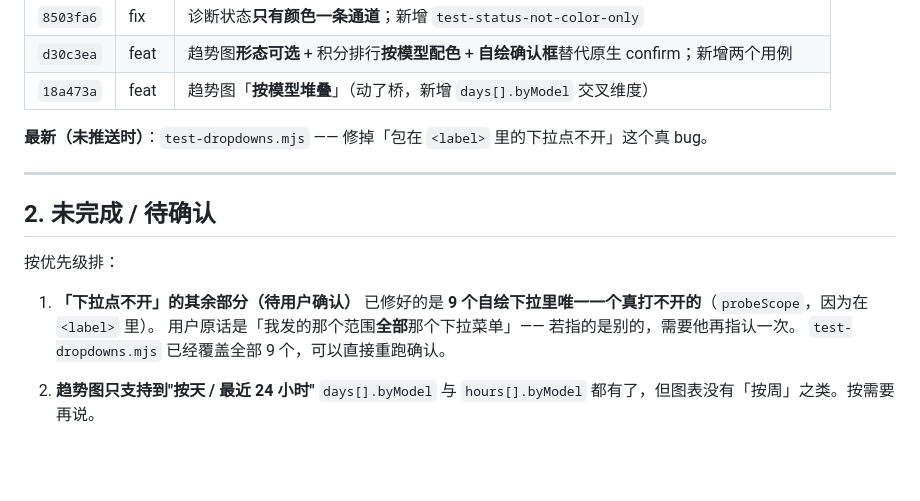
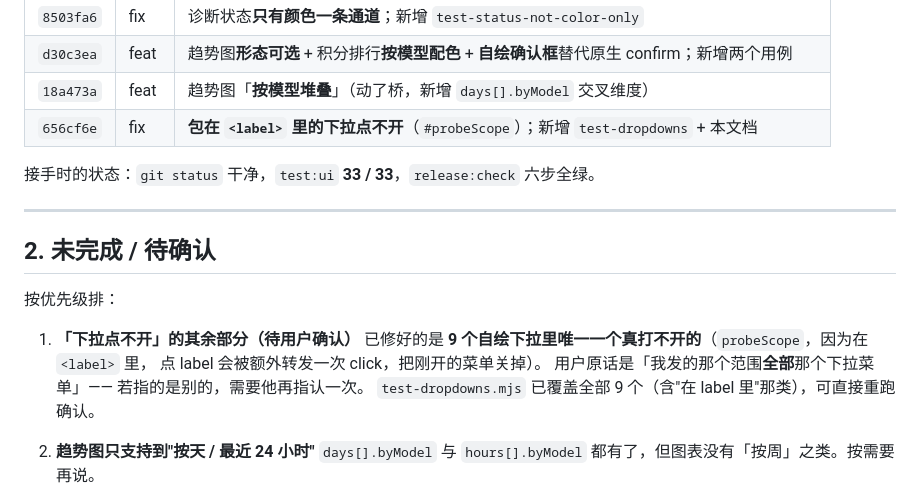
Before and after one commit to Ianzhyh/workbuddy-to-dsh, a Markdown page: docs/HANDOVER.md, the part around the change. GitHub-like rendering; blank space fills up the shorter version.

Commit message:
docs(handover): 更新提交表与当前状态（33 用例全绿）

```diff
--- a/docs/HANDOVER.md
+++ b/docs/HANDOVER.md
@@ -36,8 +36,9 @@ npm run test:bridge   # 桥用例
 | `8503fa6` | fix | 诊断状态**只有颜色一条通道**；新增 `test-status-not-color-only` |
 | `d30c3ea` | feat | 趋势图**形态可选** + 积分排行**按模型配色** + **自绘确认框**替代原生 confirm；新增两个用例 |
 | `18a473a` | feat | 趋势图「**按模型堆叠**」（动了桥，新增 `days[].byModel` 交叉维度） |
+| `656cf6e` | fix | **包在 `<label>` 里的下拉点不开**（`#probeScope`）；新增 `test-dropdowns` + 本文档 |
 
-**最新（未推送时）**：`test-dropdowns.mjs` —— 修掉「包在 `<label>` 里的下拉点不开」这个真 bug。
+接手时的状态：`git status` 干净，`test:ui` **33 / 33**，`release:check` 六步全绿。
 
 ---
 
@@ -46,9 +47,10 @@ npm run test:bridge   # 桥用例
 按优先级排：
 
 1. **「下拉点不开」的其余部分（待用户确认）**
-   已修好的是 **9 个自绘下拉里唯一一个真打不开的**（`probeScope`，因为在 `<label>` 里）。
+   已修好的是 **9 个自绘下拉里唯一一个真打不开的**（`probeScope`，因为在 `<label>` 里，
+   点 label 会被额外转发一次 click，把刚开的菜单关掉）。
    用户原话是「我发的那个范围**全部**那个下拉菜单」—— 若指的是别的，需要他再指认一次。
-   `test-dropdowns.mjs` 已经覆盖全部 9 个，可以直接重跑确认。
+   `test-dropdowns.mjs` 已覆盖全部 9 个（含"在 label 里"那类），可直接重跑确认。
 
 2. **趋势图只支持到"按天 / 最近 24 小时"**
    `days[].byModel` 与 `hours[].byModel` 都有了，但图表没有「按周」之类。按需要再说。
```
